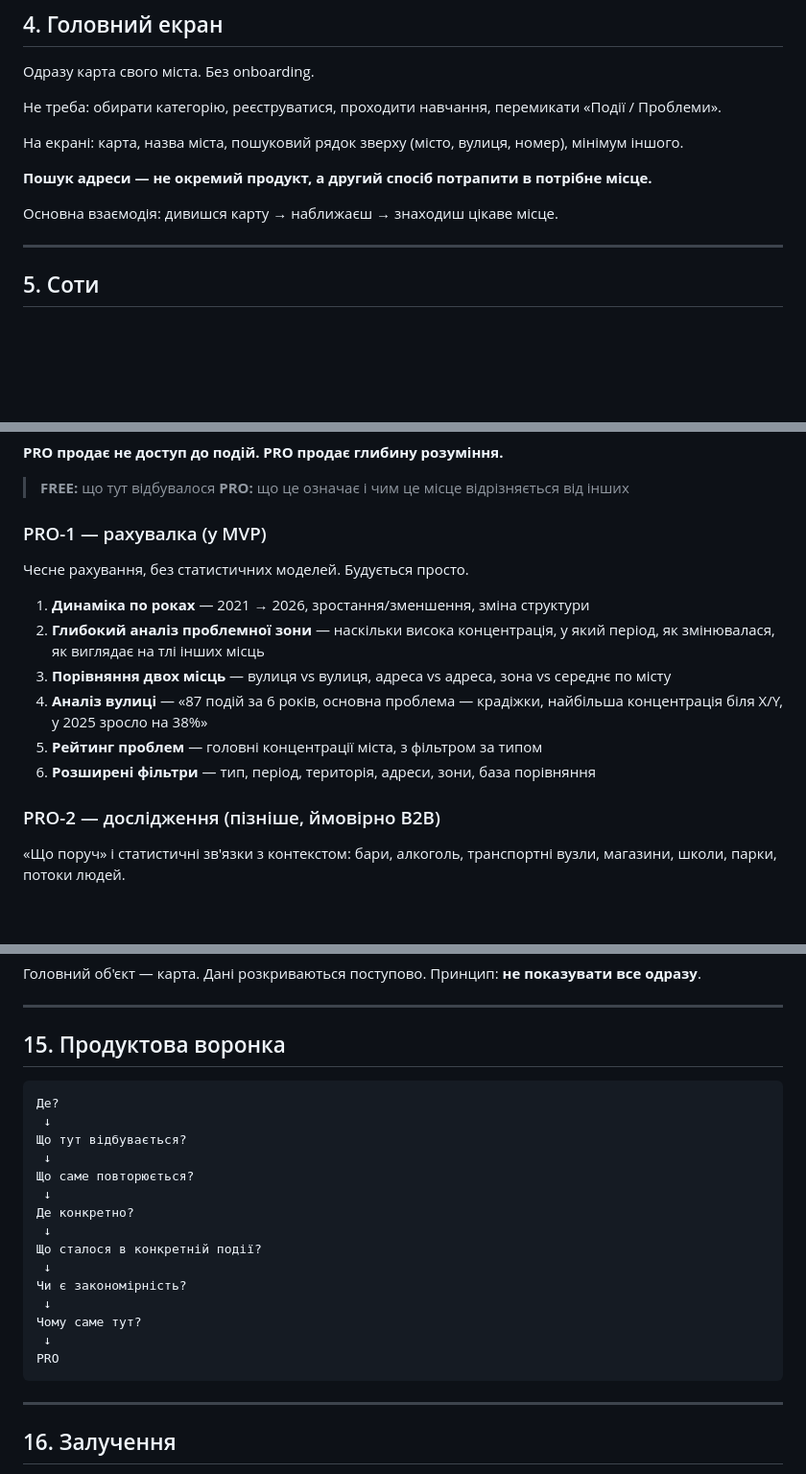
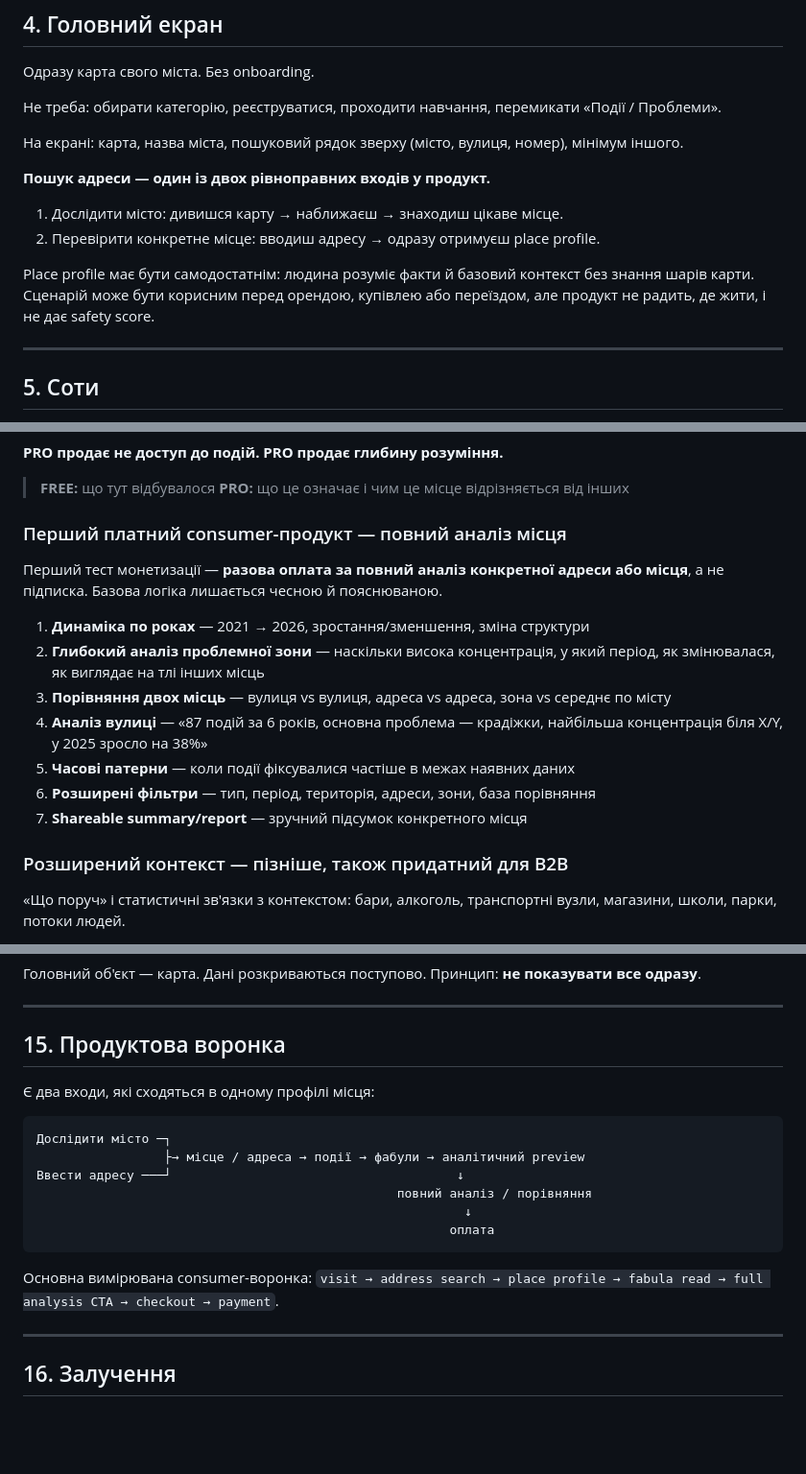
Before and after one commit to Andriithis/moya-vulytsya, a Markdown page: docs/00-viziya.md, 3 parts joined by grey strips. Shown at 96% size. Rendered like a GitHub page; blank space fills up the shorter version.

Commit message:
docs: оновити візію під address-first шлях

````diff
--- a/docs/00-viziya.md
+++ b/docs/00-viziya.md
@@ -75,9 +78,14 @@
 На екрані: карта, назва міста, пошуковий рядок зверху (місто, вулиця, номер),
 мінімум іншого.
 
-**Пошук адреси — не окремий продукт, а другий спосіб потрапити в потрібне місце.**
+**Пошук адреси — один із двох рівноправних входів у продукт.**
 
-Основна взаємодія: дивишся карту → наближаєш → знаходиш цікаве місце.
+1. Дослідити місто: дивишся карту → наближаєш → знаходиш цікаве місце.
+2. Перевірити конкретне місце: вводиш адресу → одразу отримуєш place profile.
+
+Place profile має бути самодостатнім: людина розуміє факти й базовий контекст
+без знання шарів карти. Сценарій може бути корисним перед орендою, купівлею
+або переїздом, але продукт не радить, де жити, і не дає safety score.
 
 ---
 
@@ -227,9 +235,10 @@ AI **переписує, але не вигадує**.
 > **FREE:** що тут відбувалося
 > **PRO:** що це означає і чим це місце відрізняється від інших
 
-### PRO-1 — рахувалка (у MVP)
+### Перший платний consumer-продукт — повний аналіз місця
 
-Чесне рахування, без статистичних моделей. Будується просто.
+Перший тест монетизації — **разова оплата за повний аналіз конкретної адреси
+або місця**, а не підписка. Базова логіка лишається чесною й пояснюваною.
 
 1. **Динаміка по роках** — 2021 → 2026, зростання/зменшення, зміна структури
 2. **Глибокий аналіз проблемної зони** — наскільки висока концентрація,
@@ -238,10 +247,11 @@ AI **переписує, але не вигадує**.
    зона vs середнє по місту
 4. **Аналіз вулиці** — «87 подій за 6 років, основна проблема — крадіжки,
    найбільша концентрація біля X/Y, у 2025 зросло на 38%»
-5. **Рейтинг проблем** — головні концентрації міста, з фільтром за типом
+5. **Часові патерни** — коли події фіксувалися частіше в межах наявних даних
 6. **Розширені фільтри** — тип, період, територія, адреси, зони, база порівняння
+7. **Shareable summary/report** — зручний підсумок конкретного місця
 
-### PRO-2 — дослідження (пізніше, ймовірно B2B)
+### Розширений контекст — пізніше, також придатний для B2B
 
 «Що поруч» і статистичні зв'язки з контекстом: бари, алкоголь, транспортні
 вузли, магазини, школи, парки, потоки людей.
@@ -303,23 +313,19 @@ AI **переписує, але не вигадує**.
 
 ## 15. Продуктова воронка
 
+Є два входи, які сходяться в одному профілі місця:
+
 ```
-Де?
- ↓
-Що тут відбувається?
- ↓
-Що саме повторюється?
- ↓
-Де конкретно?
- ↓
-Що сталося в конкретній події?
- ↓
-Чи є закономірність?
- ↓
-Чому саме тут?
- ↓
-PRO
+Дослідити місто ─┐
+                 ├→ місце / адреса → події → фабули → аналітичний preview
+Ввести адресу ───┘                                      ↓
+                                                повний аналіз / порівняння
+                                                         ↓
+                                                       оплата
 ```
+
+Основна вимірювана consumer-воронка:
+`visit → address search → place profile → fabula read → full analysis CTA → checkout → payment`.
 
 ---
 
````
Also changed, not shown: other parts of docs/00-viziya.md (+12 -6 lines).
